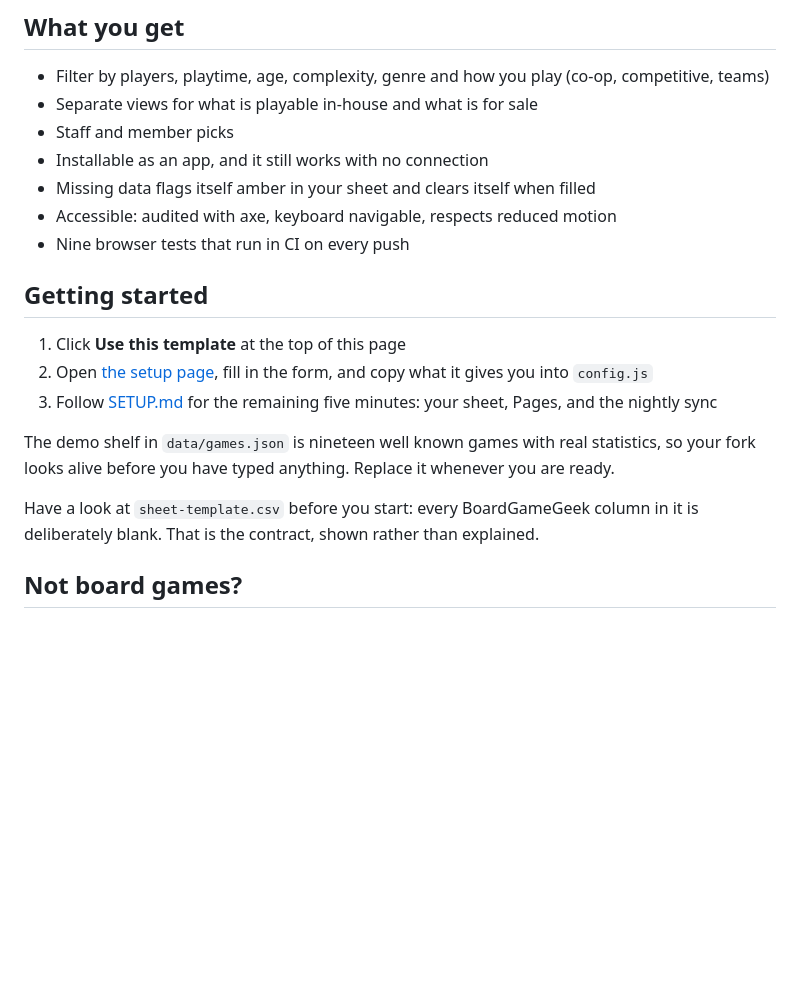
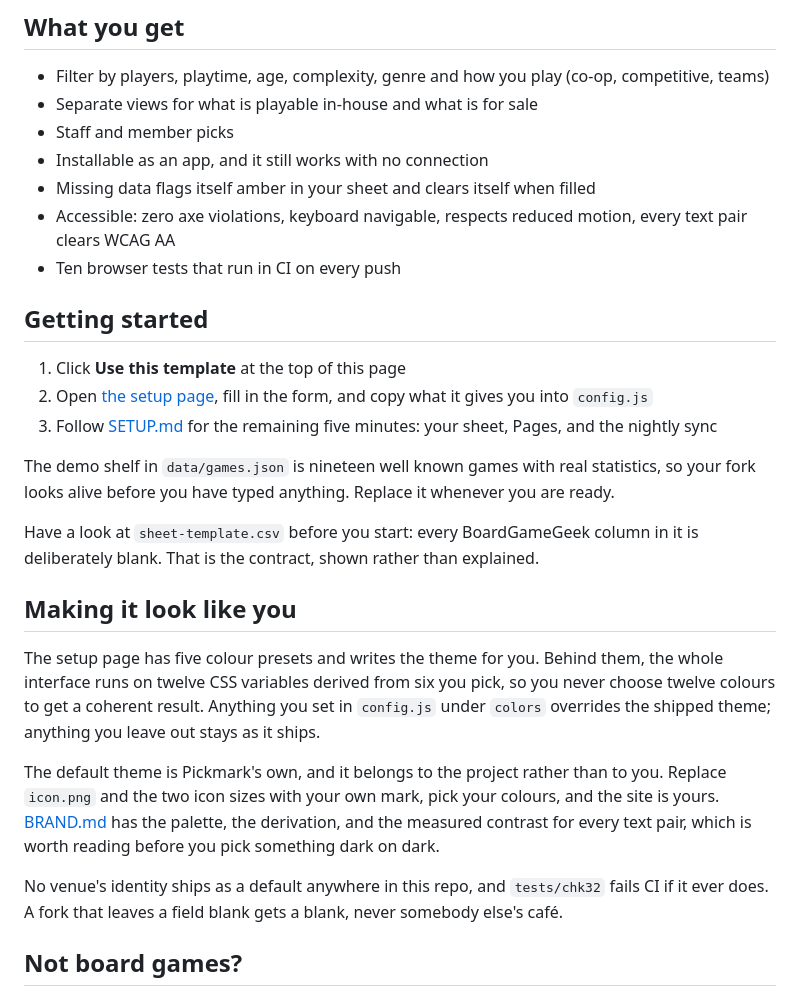
Before and after one commit to JehanBaguley/pickmark, a Markdown page: README.md, the part around the change. GitHub-like rendering; blank space fills up the shorter version.

Commit message:
docs: how to make it look like you

```diff
--- a/README.md
+++ b/README.md
@@ -41,8 +41,9 @@ one night, it keeps yesterday's good data rather than publishing a broken catalo
 - Staff and member picks
 - Installable as an app, and it still works with no connection
 - Missing data flags itself amber in your sheet and clears itself when filled
-- Accessible: audited with axe, keyboard navigable, respects reduced motion
-- Nine browser tests that run in CI on every push
+- Accessible: zero axe violations, keyboard navigable, respects reduced motion, every
+  text pair clears WCAG AA
+- Ten browser tests that run in CI on every push
 
 ## Getting started
 
@@ -57,6 +58,23 @@ your fork looks alive before you have typed anything. Replace it whenever you ar
 
 Have a look at `sheet-template.csv` before you start: every BoardGameGeek column in it is
 deliberately blank. That is the contract, shown rather than explained.
+
+## Making it look like you
+
+The setup page has five colour presets and writes the theme for you. Behind them, the
+whole interface runs on twelve CSS variables derived from six you pick, so you never
+choose twelve colours to get a coherent result. Anything you set in `config.js` under
+`colors` overrides the shipped theme; anything you leave out stays as it ships.
+
+The default theme is Pickmark's own, and it belongs to the project rather than to you.
+Replace `icon.png` and the two icon sizes with your own mark, pick your colours, and the
+site is yours. [BRAND.md](BRAND.md) has the palette, the derivation, and the measured
+contrast for every text pair, which is worth reading before you pick something dark on
+dark.
+
+No venue's identity ships as a default anywhere in this repo, and `tests/chk32` fails CI
+if it ever does. A fork that leaves a field blank gets a blank, never somebody else's
+café.
 
 ## Not board games?
 
```
